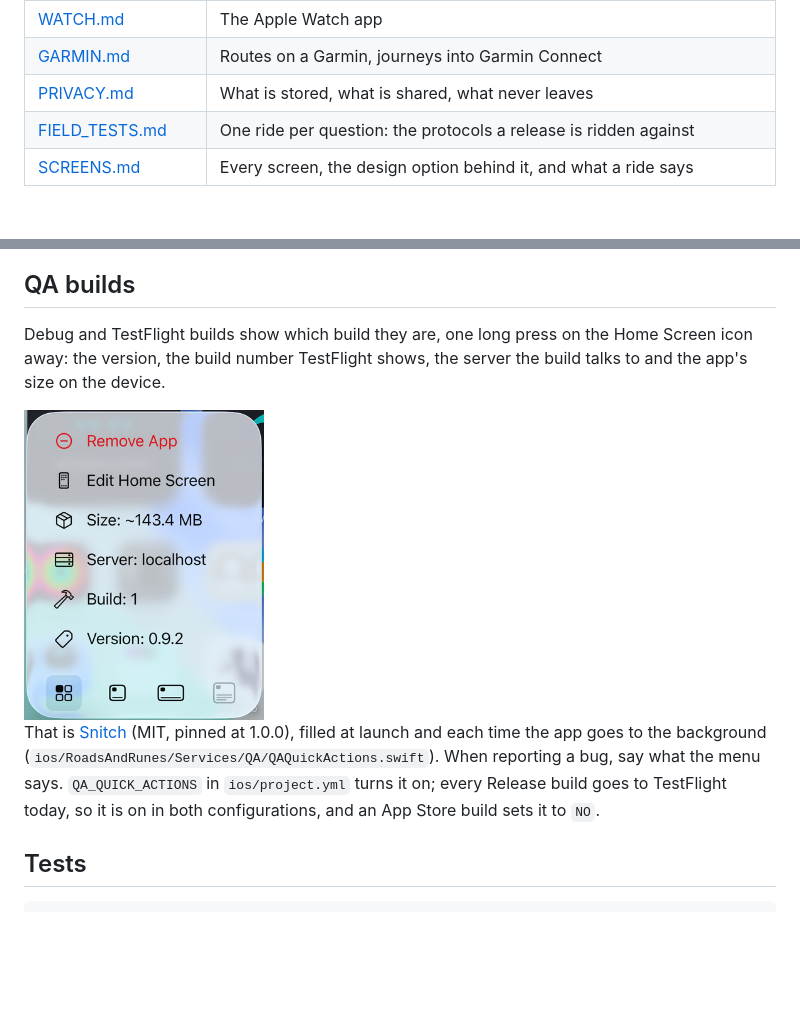
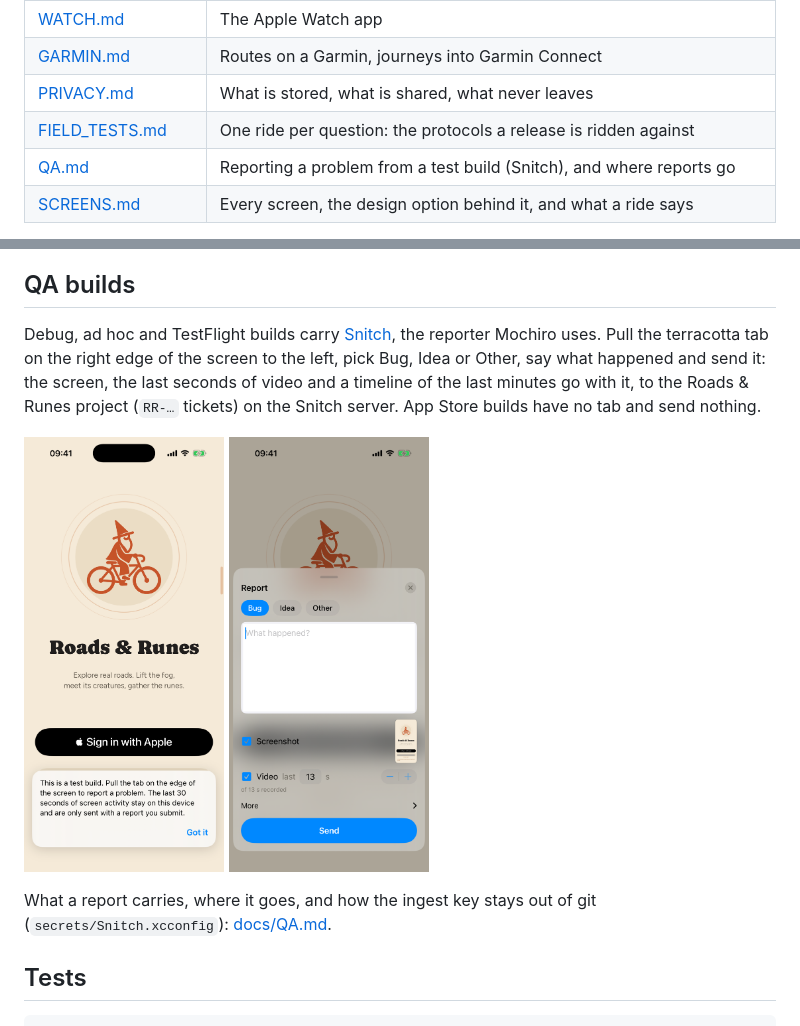
Before and after one commit to monjar/Roads-Runes, a Markdown page: README.md, 2 parts joined by grey strips. Rendered like a GitHub page; pictures changed too: docs/screenshots/app/11-qa-quick-actions.png (deleted), docs/screenshots/app/11-qa-tab.png (added), docs/screenshots/app/12-qa-report.png (added); blank space fills up the shorter version.

```diff
--- a/README.md
+++ b/README.md
@@ -57,6 +57,7 @@ the design option it implements, and the design renders beside them.
 | [GARMIN.md](docs/GARMIN.md) | Routes on a Garmin, journeys into Garmin Connect |
 | [PRIVACY.md](docs/PRIVACY.md) | What is stored, what is shared, what never leaves |
 | [FIELD_TESTS.md](docs/FIELD_TESTS.md) | One ride per question: the protocols a release is ridden against |
+| [QA.md](docs/QA.md) | Reporting a problem from a test build (Snitch), and where reports go |
 | [SCREENS.md](docs/SCREENS.md) | Every screen, the design option behind it, and what a ride says |
 
 Elsewhere: `infra/README.md` (the Fly apps and environments), `routing/README.md`
@@ -108,18 +109,18 @@ key) to your machine's address when running on a device.
 
 ## QA builds
 
-Debug and TestFlight builds show which build they are, one long press on the
-Home Screen icon away: the version, the build number TestFlight shows, the
-server the build talks to and the app's size on the device.
+Debug, ad hoc and TestFlight builds carry
+[Snitch](https://github.com/monjar/mobile-app-qa-sdk), the reporter Mochiro
+uses. Pull the terracotta tab on the right edge of the screen to the left, pick
+Bug, Idea or Other, say what happened and send it: the screen, the last seconds
+of video and a timeline of the last minutes go with it, to the Roads & Runes
+project (`RR-…` tickets) on the Snitch server. App Store builds have no tab and
+send nothing.
 
-<img src="docs/screenshots/app/11-qa-quick-actions.png" alt="Home Screen quick actions: size, server, build, version" width="240">
+<img src="docs/screenshots/app/11-qa-tab.png" alt="The Snitch tab on the right edge" width="200"> <img src="docs/screenshots/app/12-qa-report.png" alt="The report sheet" width="200">
 
-That is [Snitch](https://github.com/onl1ner/Snitch) (MIT, pinned at 1.0.0),
-filled at launch and each time the app goes to the background
-(`ios/RoadsAndRunes/Services/QA/QAQuickActions.swift`). When reporting a bug,
-say what the menu says. `QA_QUICK_ACTIONS` in `ios/project.yml` turns it on;
-every Release build goes to TestFlight today, so it is on in both
-configurations, and an App Store build sets it to `NO`.
+What a report carries, where it goes, and how the ingest key stays out of git
+(`secrets/Snitch.xcconfig`): [docs/QA.md](docs/QA.md).
 
 ## Tests
 
```
Also changed, not shown: docs/QA.md (added, +67 -0 lines), docs/SCREENS.md (+4 -4 lines), ios/README.md (+1 -1 lines), 7 other files.
